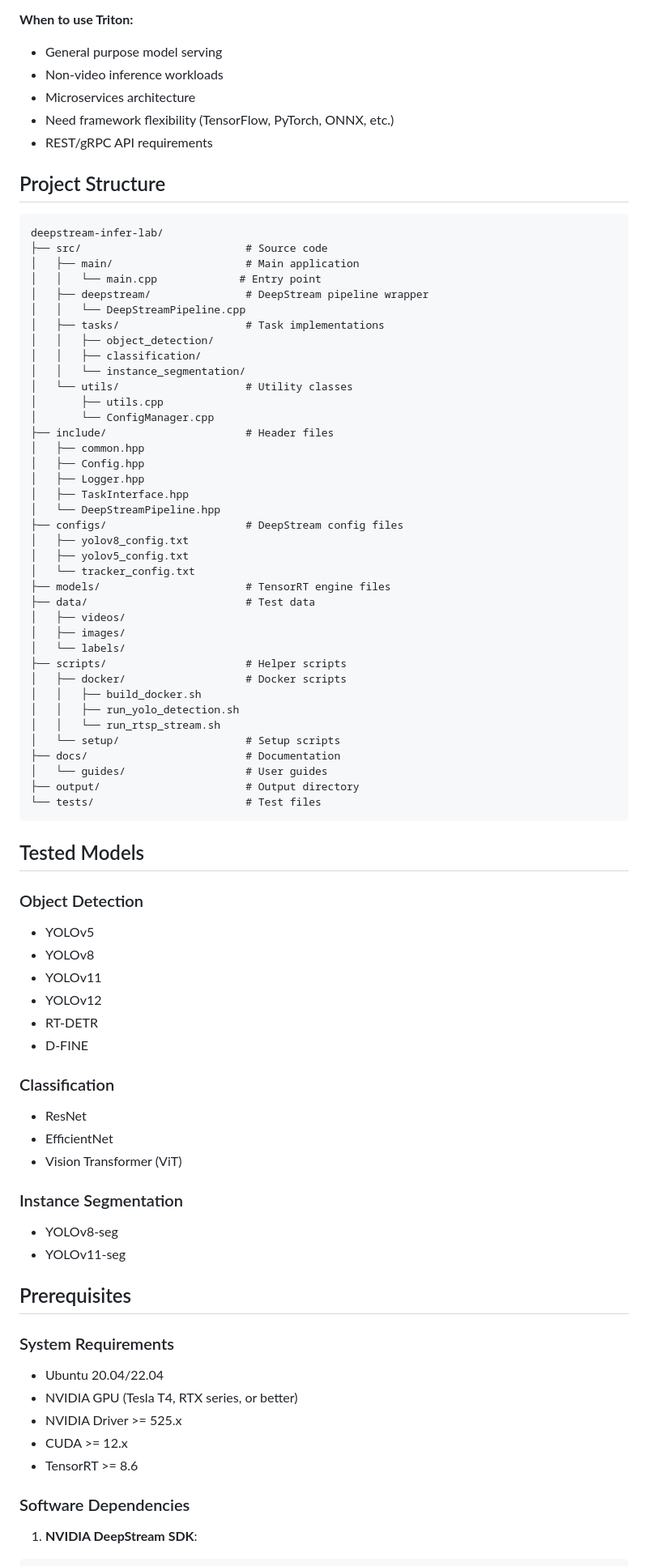
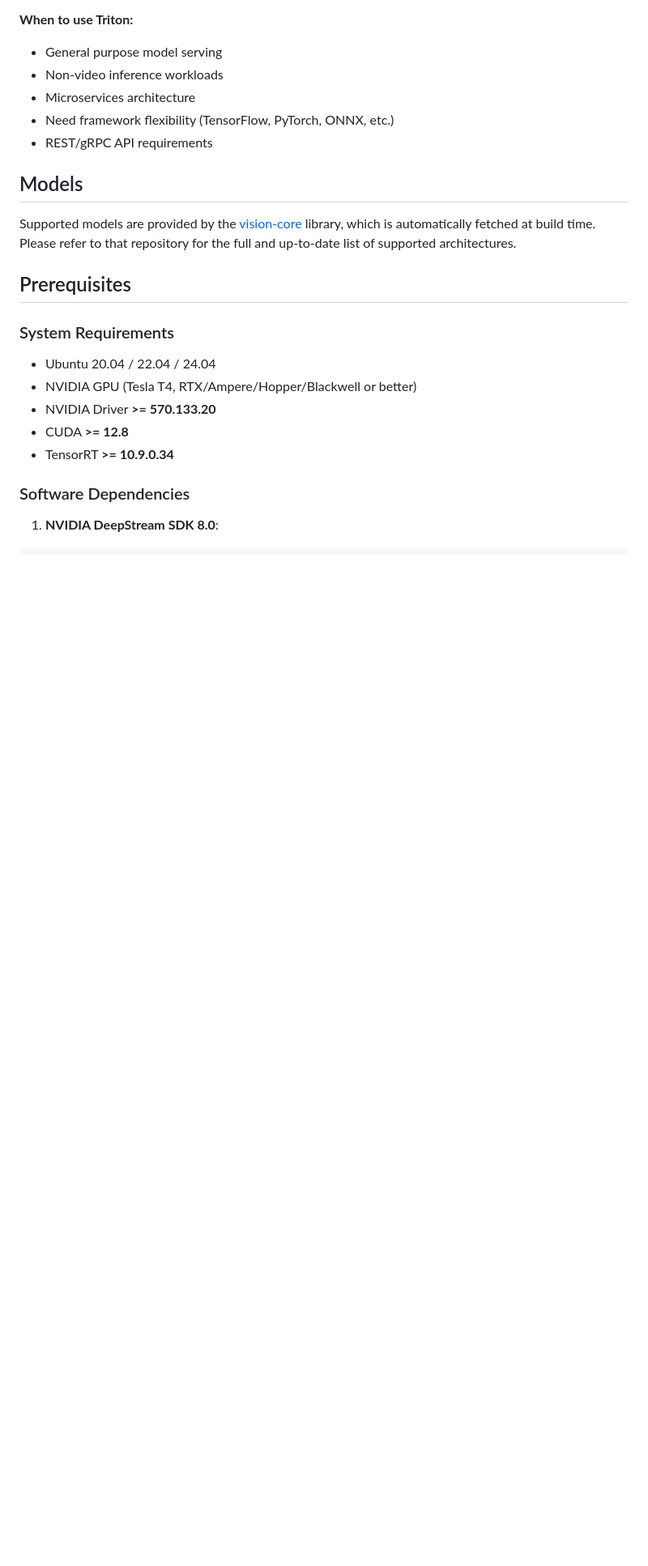
Before and after one commit to olibartfast/deep-infer, a Markdown page: README.md, the part around one of its changes. Shown at 81% size. Drawn GitHub-style; blank space fills up the shorter version.

````diff
--- a/README.md
+++ b/README.md
@@ -63,78 +63,21 @@ While both DeepStream and Triton Server are NVIDIA inference solutions, they ser
 - Need framework flexibility (TensorFlow, PyTorch, ONNX, etc.)
 - REST/gRPC API requirements
 
-## Project Structure
 
-```
-deepstream-infer-lab/
-├── src/                          # Source code
-│   ├── main/                     # Main application
-│   │   └── main.cpp             # Entry point
-│   ├── deepstream/               # DeepStream pipeline wrapper
-│   │   └── DeepStreamPipeline.cpp
-│   ├── tasks/                    # Task implementations
-│   │   ├── object_detection/
-│   │   ├── classification/
-│   │   └── instance_segmentation/
-│   └── utils/                    # Utility classes
-│       ├── utils.cpp
-│       └── ConfigManager.cpp
-├── include/                      # Header files
-│   ├── common.hpp
-│   ├── Config.hpp
-│   ├── Logger.hpp
-│   ├── TaskInterface.hpp
-│   └── DeepStreamPipeline.hpp
-├── configs/                      # DeepStream config files
-│   ├── yolov8_config.txt
-│   ├── yolov5_config.txt
-│   └── tracker_config.txt
-├── models/                       # TensorRT engine files
-├── data/                         # Test data
-│   ├── videos/
-│   ├── images/
-│   └── labels/
-├── scripts/                      # Helper scripts
-│   ├── docker/                   # Docker scripts
-│   │   ├── build_docker.sh
-│   │   ├── run_yolo_detection.sh
-│   │   └── run_rtsp_stream.sh
-│   └── setup/                    # Setup scripts
-├── docs/                         # Documentation
-│   └── guides/                   # User guides
-├── output/                       # Output directory
-└── tests/                        # Test files
-```
+## Models
 
-## Tested Models
-
-### Object Detection
-- YOLOv5
-- YOLOv8
-- YOLOv11
-- YOLOv12
-- RT-DETR
-- D-FINE
-
-### Classification
-- ResNet
-- EfficientNet
-- Vision Transformer (ViT)
-
-### Instance Segmentation
-- YOLOv8-seg
-- YOLOv11-seg
+Supported models are provided by the [vision-core](https://github.com/olibartfast/vision-core) library, which is automatically fetched at build time. Please refer to that repository for the full and up-to-date list of supported architectures.
 
 ## Prerequisites
 
 ### System Requirements
-- Ubuntu 20.04/22.04
-- NVIDIA GPU (Tesla T4, RTX series, or better)
-- NVIDIA Driver >= 525.x
-- CUDA >= 12.x
-- TensorRT >= 8.6
+- Ubuntu 20.04 / 22.04 / 24.04
+- NVIDIA GPU (Tesla T4, RTX/Ampere/Hopper/Blackwell or better)
+- NVIDIA Driver **>= 570.133.20**
+- CUDA **>= 12.8**
+- TensorRT **>= 10.9.0.34**
 
 ### Software Dependencies
 
-1. **NVIDIA DeepStream SDK**:
+1. **NVIDIA DeepStream SDK 8.0**:
 ```bash
````
Also changed, not shown: other parts of README.md (+48 -15 lines).
